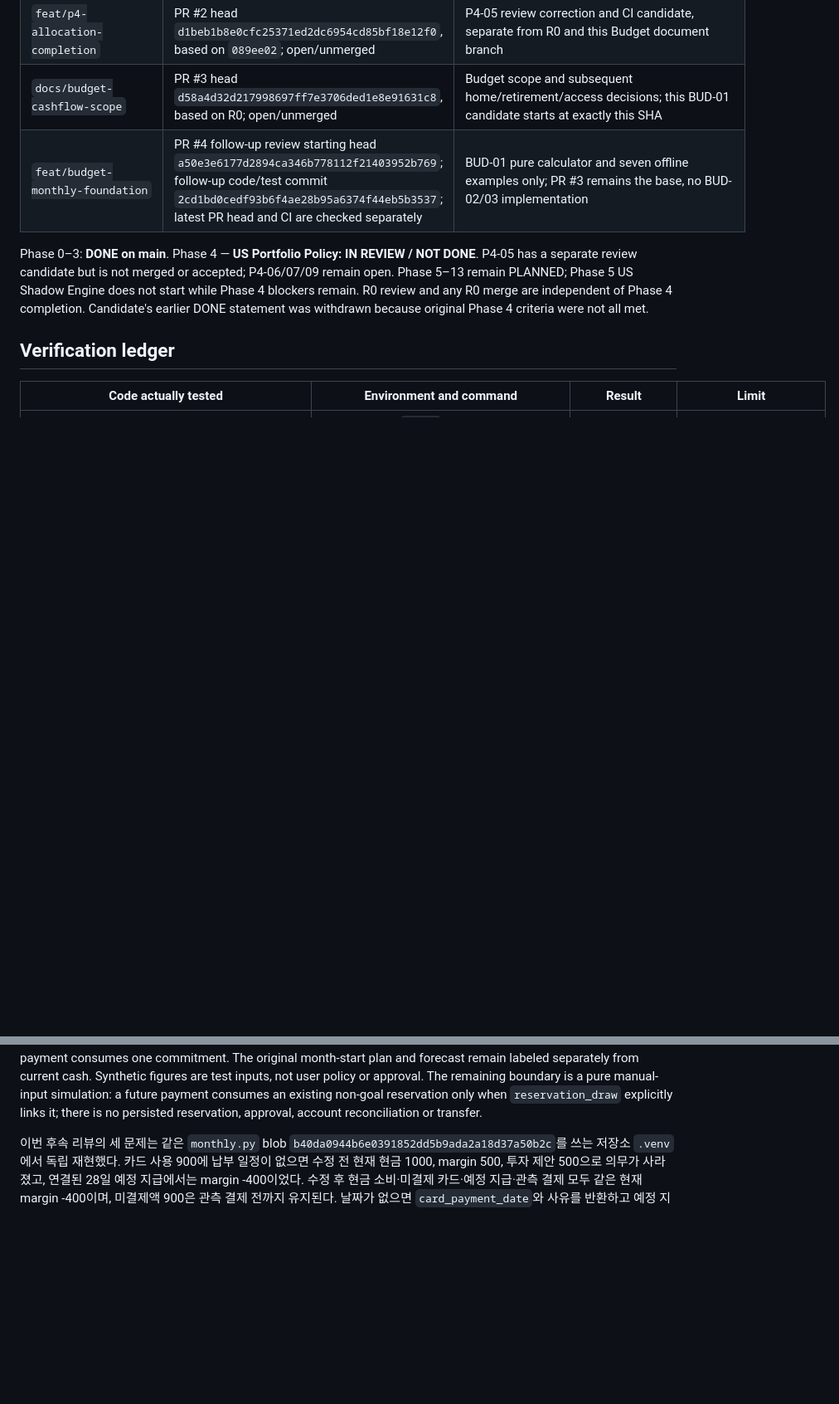
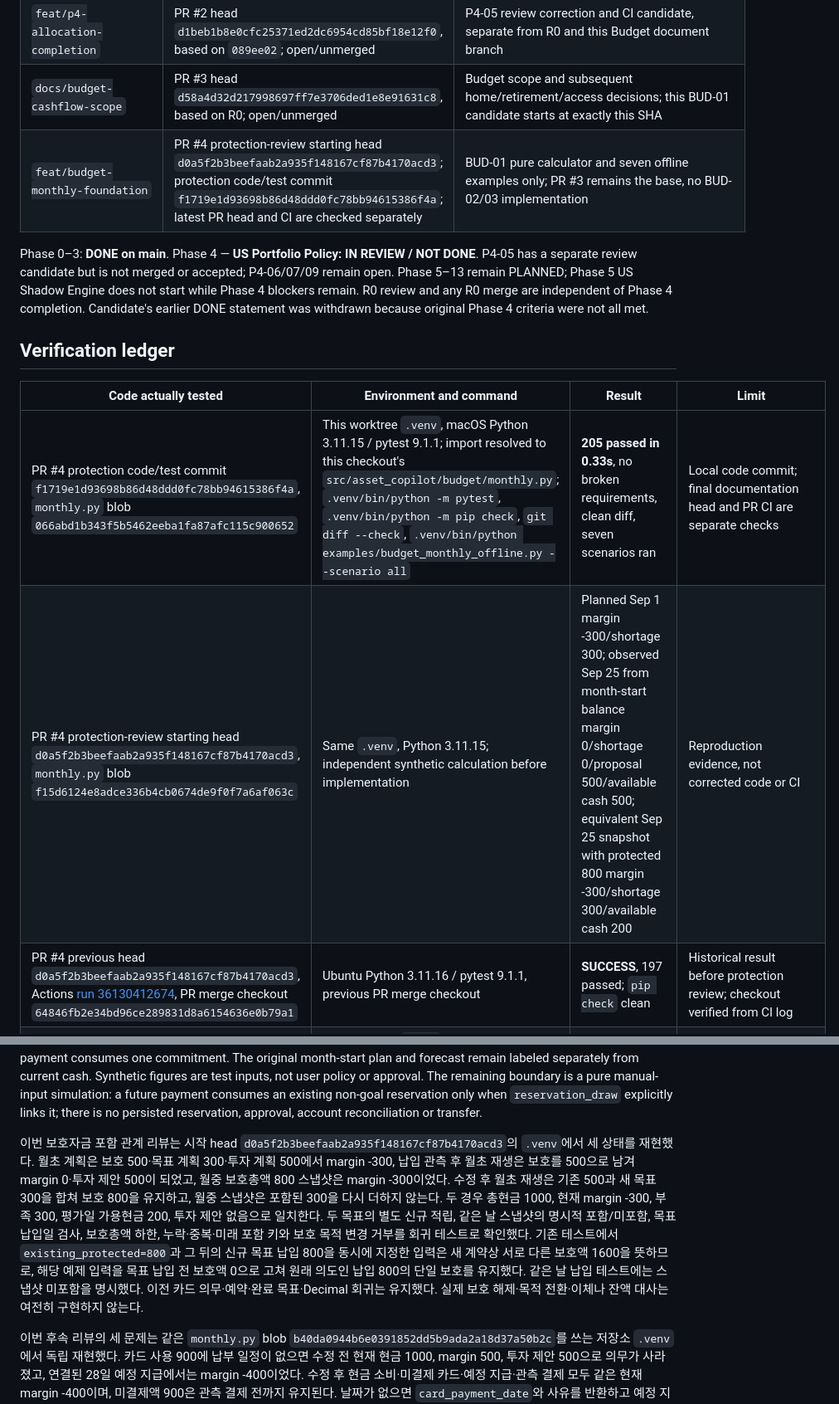
Before and after one commit to head-blini/ai-asset-copilot, a Markdown page: docs/STATUS.md, 2 parts joined by grey strips. Shown at 83% size. GitHub-like rendering; blank space fills up the shorter version.

Commit message:
docs: record goal protection review evidence

```diff
--- a/docs/STATUS.md
+++ b/docs/STATUS.md
@@ -11,7 +11,7 @@ Last local verification: 2026-09-25 KST. Canonical repository: `head-blini/ai-as
 | `chore/project-rebaseline` | PR #1 head `9cd1a0f52b457352fca7d76500daac57d9dbdd25`, from `0071d2b`; open/unmerged | R0 documentation and pytest CI only; no Policy implementation. This Budget document branch starts here |
 | `feat/p4-allocation-completion` | PR #2 head `d1beb1b8e0cfc25371ed2dc6954cd85bf18e12f0`, based on `089ee02`; open/unmerged | P4-05 review correction and CI candidate, separate from R0 and this Budget document branch |
 | `docs/budget-cashflow-scope` | PR #3 head `d58a4d32d217998697ff7e3706ded1e8e91631c8`, based on R0; open/unmerged | Budget scope and subsequent home/retirement/access decisions; this BUD-01 candidate starts at exactly this SHA |
-| `feat/budget-monthly-foundation` | PR #4 follow-up review starting head `a50e3e6177d2894ca346b778112f21403952b769`; follow-up code/test commit `2cd1bd0cedf93b6f4ae28b95a6374f44eb5b3537`; latest PR head and CI are checked separately | BUD-01 pure calculator and seven offline examples only; PR #3 remains the base, no BUD-02/03 implementation |
+| `feat/budget-monthly-foundation` | PR #4 protection-review starting head `d0a5f2b3beefaab2a935f148167cf87b4170acd3`; protection code/test commit `f1719e1d93698b86d48ddd0fc78bb94615386f4a`; latest PR head and CI are checked separately | BUD-01 pure calculator and seven offline examples only; PR #3 remains the base, no BUD-02/03 implementation |
 
 Phase 0–3: **DONE on main**. Phase 4 — **US Portfolio Policy: IN REVIEW / NOT DONE**. P4-05 has a separate review candidate but is not merged or accepted; P4-06/07/09 remain open. Phase 5–13 remain PLANNED; Phase 5 US Shadow Engine does not start while Phase 4 blockers remain. R0 review and any R0 merge are independent of Phase 4 completion. Candidate's earlier DONE statement was withdrawn because original Phase 4 criteria were not all met.
 
@@ -19,6 +19,9 @@ Phase 0–3: **DONE on main**. Phase 4 — **US Portfolio Policy: IN REVIEW / NO
 
 | Code actually tested | Environment and command | Result | Limit |
 | --- | --- | --- | --- |
+| PR #4 protection code/test commit `f1719e1d93698b86d48ddd0fc78bb94615386f4a`, `monthly.py` blob `066abd1b343f5b5462eeba1fa87afc115c900652` | This worktree `.venv`, macOS Python 3.11.15 / pytest 9.1.1; import resolved to this checkout's `src/asset_copilot/budget/monthly.py`; `.venv/bin/python -m pytest`, `.venv/bin/python -m pip check`, `git diff --check`, `.venv/bin/python examples/budget_monthly_offline.py --scenario all` | **205 passed in 0.33s**, no broken requirements, clean diff, seven scenarios ran | Local code commit; final documentation head and PR CI are separate checks |
+| PR #4 protection-review starting head `d0a5f2b3beefaab2a935f148167cf87b4170acd3`, `monthly.py` blob `f15d6124e8adce336b4cb0674de9f0f7a6af063c` | Same `.venv`, Python 3.11.15; independent synthetic calculation before implementation | Planned Sep 1 margin -300/shortage 300; observed Sep 25 from month-start balance margin 0/shortage 0/proposal 500/available cash 500; equivalent Sep 25 snapshot with protected 800 margin -300/shortage 300/available cash 200 | Reproduction evidence, not corrected code or CI |
+| PR #4 previous head `d0a5f2b3beefaab2a935f148167cf87b4170acd3`, Actions [run 36130412674](https://github.com/head-blini/ai-asset-copilot/actions/runs/36130412674), PR merge checkout `64846fb2e34bd96ce289831d8a6154636e0b79a1` | Ubuntu Python 3.11.16 / pytest 9.1.1, previous PR merge checkout | **SUCCESS**, 197 passed; `pip check` clean | Historical result before protection review; checkout verified from CI log |
 | PR #4 follow-up review code/test commit `2cd1bd0cedf93b6f4ae28b95a6374f44eb5b3537`, `monthly.py` blob `f15d6124e8adce336b4cb0674de9f0f7a6af063c` | This worktree `.venv`, macOS Python 3.11.15 / pytest 9.1.1, editable import from this checkout; `.venv/bin/python -m pytest`, `.venv/bin/python -m pip check`, `git diff --check`, `.venv/bin/python examples/budget_monthly_offline.py --scenario all` | **197 passed in 0.32s**, no broken requirements, clean diff, seven scenarios ran | Local code commit; later documentation commit and new PR-head CI require separate SHA checks |
 | PR #4 follow-up review starting head `a50e3e6177d2894ca346b778112f21403952b769`, `monthly.py` blob `b40da0944b6e0391852dd5b9ada2a18d37a50b2c` with 22 new regression cases before code edits | Same worktree `.venv`, Python 3.11.15 / pytest 9.1.1; `.venv/bin/python -m pytest -q tests/test_budget_monthly.py -k 'card_consumption_retains or current_investment_decision or goal_funding_check_separates'` | **13 failed, 9 passed, 41 deselected**: unscheduled card margin 500 instead of -400; month-start reservations or past cash gaps suppressed otherwise valid current proposal; completed goal funding gap `None` suppressed proposal | Deliberate pre-fix failure, not full-suite evidence |
 | PR #4 previous head `a50e3e6177d2894ca346b778112f21403952b769`, Actions [run 36128230240](https://github.com/head-blini/ai-asset-copilot/actions/runs/36128230240), PR merge checkout `89e757c8ecb6d416cc9e0aff590f45ec7748d285` | Ubuntu Python 3.11.16, previous PR merge checkout | **SUCCESS**, 174 passed | Historical result before these three regressions were added; checkout verified from CI log |
@@ -40,6 +43,8 @@ Phase 0–3: **DONE on main**. Phase 4 — **US Portfolio Policy: IN REVIEW / NO
 | Earlier GitHub Actions PR #1 [run 35697243360](https://github.com/head-blini/ai-asset-copilot/actions/runs/35697243360) on `a19bc9a1b30efb1b47c8affba157cb5648a7fccf` | Ubuntu 24.04, Python 3.11.16, pytest 9.1.1; editable dev install, `python -m pytest`, `python -m pip check` | **SUCCESS**: 133 passed, 0 failed/skipped, pip check clean | Historical evidence for the earlier head |
 
 The starting PR #4 head reproduced the review failures in this worktree before edits: month-start overspend reported margin `200` and investment `700` while the same midmonth cash reported shortage `600`; separate used `500` plus reserved `700` reported free `500`; a fully reserved investment plan repeated `500`; a past unconfirmed salary entered cash and proposal; a goal `800` followed by living payment `500` left day-10 available shortage hidden; and low precision with `Inexact` trapped raised `Inexact`. The corrected code/test commits above give the same current shortage `600` from both balance representations, free `0` for the additional reservation, no repeated reserved investment, overdue income excluded, day-10 available shortage `300` while total cash stays `500`, and exact Decimal results. A future expense above its plan also reduces current funding before payment, while a linked reservation payment consumes one commitment. The original month-start plan and forecast remain labeled separately from current cash. Synthetic figures are test inputs, not user policy or approval. The remaining boundary is a pure manual-input simulation: a future payment consumes an existing non-goal reservation only when `reservation_draw` explicitly links it; there is no persisted reservation, approval, account reconciliation or transfer.
+
+이번 보호자금 포함 관계 리뷰는 시작 head `d0a5f2b3beefaab2a935f148167cf87b4170acd3`의 `.venv`에서 세 상태를 재현했다. 월초 계획은 보호 500·목표 계획 300·투자 계획 500에서 margin -300, 납입 관측 후 월초 재생은 보호를 500으로 남겨 margin 0·투자 제안 500이 되었고, 월중 보호총액 800 스냅샷은 margin -300이었다. 수정 후 월초 재생은 기존 500과 새 목표 300을 합쳐 보호 800을 유지하고, 월중 스냅샷은 포함된 300을 다시 더하지 않는다. 두 경우 총현금 1000, 현재 margin -300, 부족 300, 평가일 가용현금 200, 투자 제안 없음으로 일치한다. 두 목표의 별도 신규 적립, 같은 날 스냅샷의 명시적 포함/미포함, 목표 납입일 검사, 보호총액 하한, 누락·중복·미래 포함 키와 보호 목적 변경 거부를 회귀 테스트로 확인했다. 기존 테스트에서 `existing_protected=800`과 그 뒤의 신규 목표 납입 800을 동시에 지정한 입력은 새 계약상 서로 다른 보호액 1600을 뜻하므로, 해당 예제 입력을 목표 납입 전 보호액 0으로 고쳐 원래 의도인 납입 800의 단일 보호를 유지했다. 같은 날 납입 테스트에는 스냅샷 미포함을 명시했다. 이전 카드 의무·예약·완료 목표·Decimal 회귀는 유지했다. 실제 보호 해제·목적 전환·이체나 잔액 대사는 여전히 구현하지 않는다.
 
 이번 후속 리뷰의 세 문제는 같은 `monthly.py` blob `b40da0944b6e0391852dd5b9ada2a18d37a50b2c`를 쓰는 저장소 `.venv`에서 독립 재현했다. 카드 사용 900에 납부 일정이 없으면 수정 전 현재 현금 1000, margin 500, 투자 제안 500으로 의무가 사라졌고, 연결된 28일 예정 지급에서는 margin -400이었다. 수정 후 현금 소비·미결제 카드·예정 지급·관측 결제 모두 같은 현재 margin -400이며, 미결제액 900은 관측 결제 전까지 유지된다. 날짜가 없으면 `card_payment_date`와 사유를 반환하고 예정 지급을 실제 지급으로 승격하지 않는다. 같은 현재 현금 1000과 생활비 예약 200에서는 수정 전 월초 재생만 과거 일별 가용액 -100으로 투자 제안을 막았으나, 수정 후 월초·11일·25일 잔액 시작 모두 현재 제안 500에 일치한다. 과거 실제 부족 -50은 과거 날짜에 남으며 현재 조건에 소급하지 않는다. 납입이 관측된 완료 목표의 불필요한 검사 `None`은 `NOT_REQUIRED`로 구분해 제안 500을 허용하고, 잔여 목표가 양수인 부분/미확인 납입은 필요한 확인과 이유를 반환하며 제안을 보류한다. 기존 테스트 두 곳의 과거 `available_cash` 기대값은 현재 예약을 과거에 소급하던 0에서 실제 과거 현금 700으로 수정했고 평가일의 예약 후 가용액 0을 추가 검증했다. 나머지 기존 테스트와 일곱 예제는 유지했다. 월 밖 납부일 입력, 지속 저장, 실제 계좌 대사 및 이체는 여전히 BUD-01 범위 밖이다.
 
```
